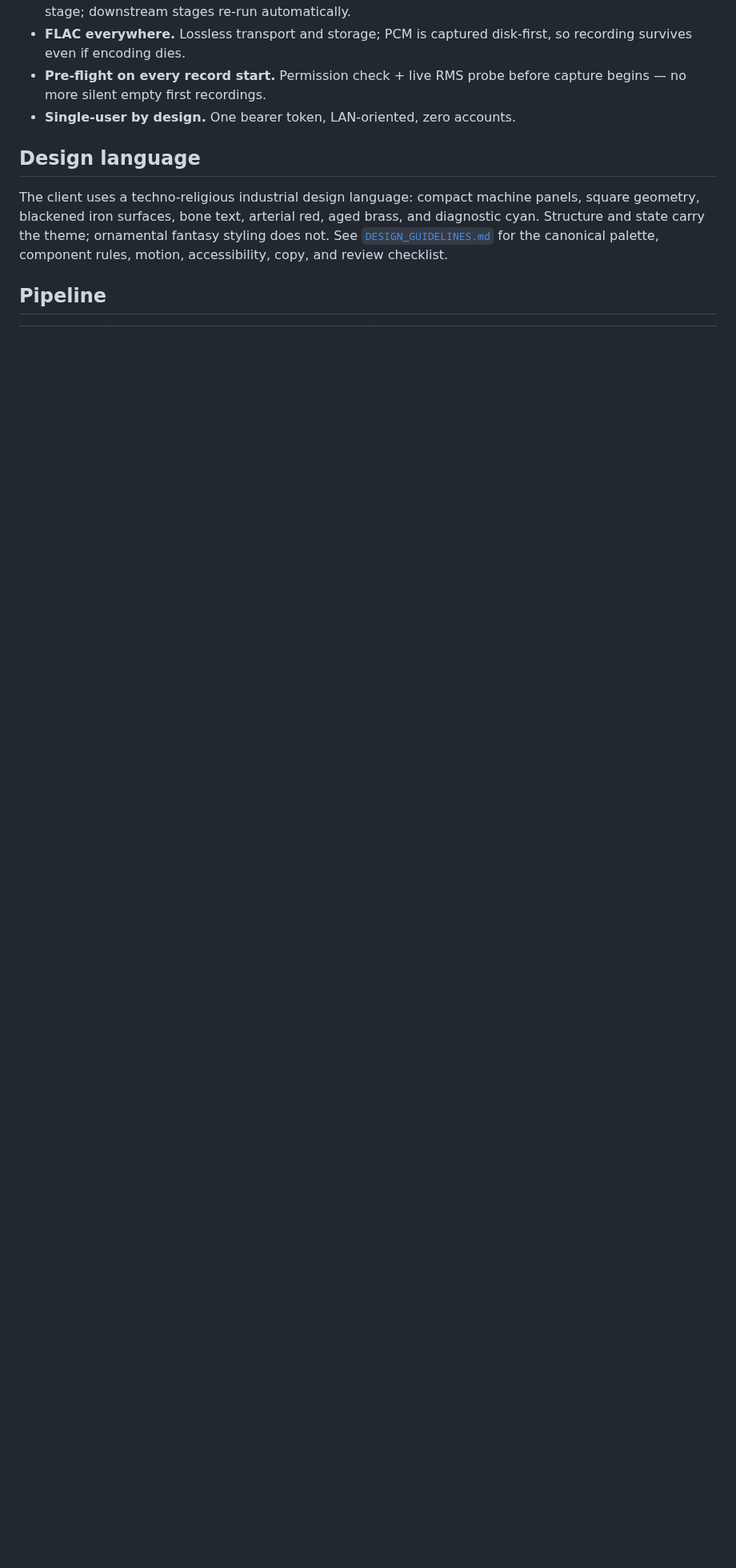
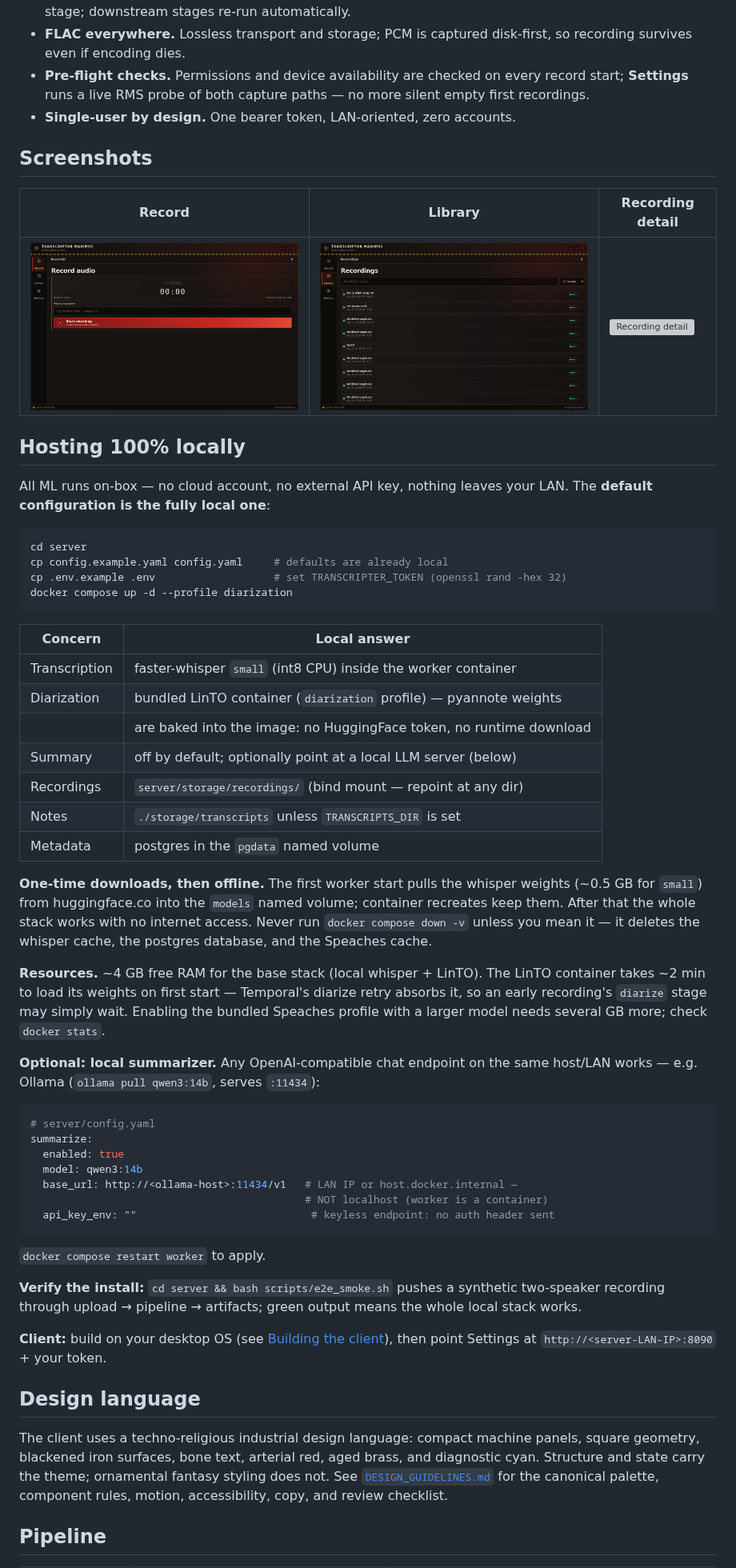
Before and after one commit to megastruktur/transcripter, a Markdown page: README.md, the part around one of its changes. Shown at 80% size. Drawn GitHub-style; pictures changed too: docs/images/readme-library.png (added), docs/images/readme-record.png (added); blank space fills up the shorter version; grey boxes are pictures that could not be loaded.

````diff
--- a/README.md
+++ b/README.md
@@ -32,9 +32,75 @@ and a summary** — every stage re-runnable on demand.
   regenerate for that single stage; downstream stages re-run automatically.
 - **FLAC everywhere.** Lossless transport and storage; PCM is captured
   disk-first, so recording survives even if encoding dies.
-- **Pre-flight on every record start.** Permission check + live RMS probe
-  before capture begins — no more silent empty first recordings.
+- **Pre-flight checks.** Permissions and device availability are checked on
+  every record start; **Settings** runs a live RMS probe of both capture
+  paths — no more silent empty first recordings.
 - **Single-user by design.** One bearer token, LAN-oriented, zero accounts.
+
+## Screenshots
+
+| Record | Library | Recording detail |
+| ------ | ------- | ---------------- |
+| ![Record page](docs/images/readme-record.png) | ![Library](docs/images/readme-library.png) | ![Recording detail](docs/images/readme-recording-detail.png) |
+
+## Hosting 100% locally
+
+All ML runs on-box — no cloud account, no external API key, nothing leaves
+your LAN. The **default configuration is the fully local one**:
+
+```bash
+cd server
+cp config.example.yaml config.yaml     # defaults are already local
+cp .env.example .env                   # set TRANSCRIPTER_TOKEN (openssl rand -hex 32)
+docker compose up -d --profile diarization
+```
+
+| Concern       | Local answer                                                        |
+| ------------- | ------------------------------------------------------------------- |
+| Transcription | faster-whisper `small` (int8 CPU) inside the worker container       |
+| Diarization   | bundled LinTO container (`diarization` profile) — pyannote weights  |
+|               | are baked into the image: no HuggingFace token, no runtime download |
+| Summary       | off by default; optionally point at a local LLM server (below)      |
+| Recordings    | `server/storage/recordings/` (bind mount — repoint at any dir)      |
+| Notes         | `./storage/transcripts` unless `TRANSCRIPTS_DIR` is set             |
+| Metadata      | postgres in the `pgdata` named volume                               |
+
+**One-time downloads, then offline.** The first worker start pulls the
+whisper weights (~0.5 GB for `small`) from huggingface.co into the `models`
+named volume; container recreates keep them. After that the whole stack
+works with no internet access. Never run `docker compose down -v` unless
+you mean it — it deletes the whisper cache, the postgres database, and the
+Speaches cache.
+
+**Resources.** ~4 GB free RAM for the base stack (local whisper + LinTO).
+The LinTO container takes ~2 min to load its weights on first start —
+Temporal's diarize retry absorbs it, so an early recording's `diarize`
+stage may simply wait. Enabling the bundled Speaches profile with a larger
+model needs several GB more; check `docker stats`.
+
+**Optional: local summarizer.** Any OpenAI-compatible chat endpoint on the
+same host/LAN works — e.g. Ollama (`ollama pull qwen3:14b`, serves
+`:11434`):
+
+```yaml
+# server/config.yaml
+summarize:
+  enabled: true
+  model: qwen3:14b
+  base_url: http://<ollama-host>:11434/v1   # LAN IP or host.docker.internal —
+                                            # NOT localhost (worker is a container)
+  api_key_env: ""                            # keyless endpoint: no auth header sent
+```
+
+`docker compose restart worker` to apply.
+
+**Verify the install:** `cd server && bash scripts/e2e_smoke.sh` pushes a
+synthetic two-speaker recording through upload → pipeline → artifacts;
+green output means the whole local stack works.
+
+**Client:** build on your desktop OS (see
+[Building the client](#building-the-client-for-windows--macos)), then point
+Settings at `http://<server-LAN-IP>:8090` + your token.
 
 ## Design language
 
````
Also changed, not shown: other parts of README.md (+26 -13 lines).
